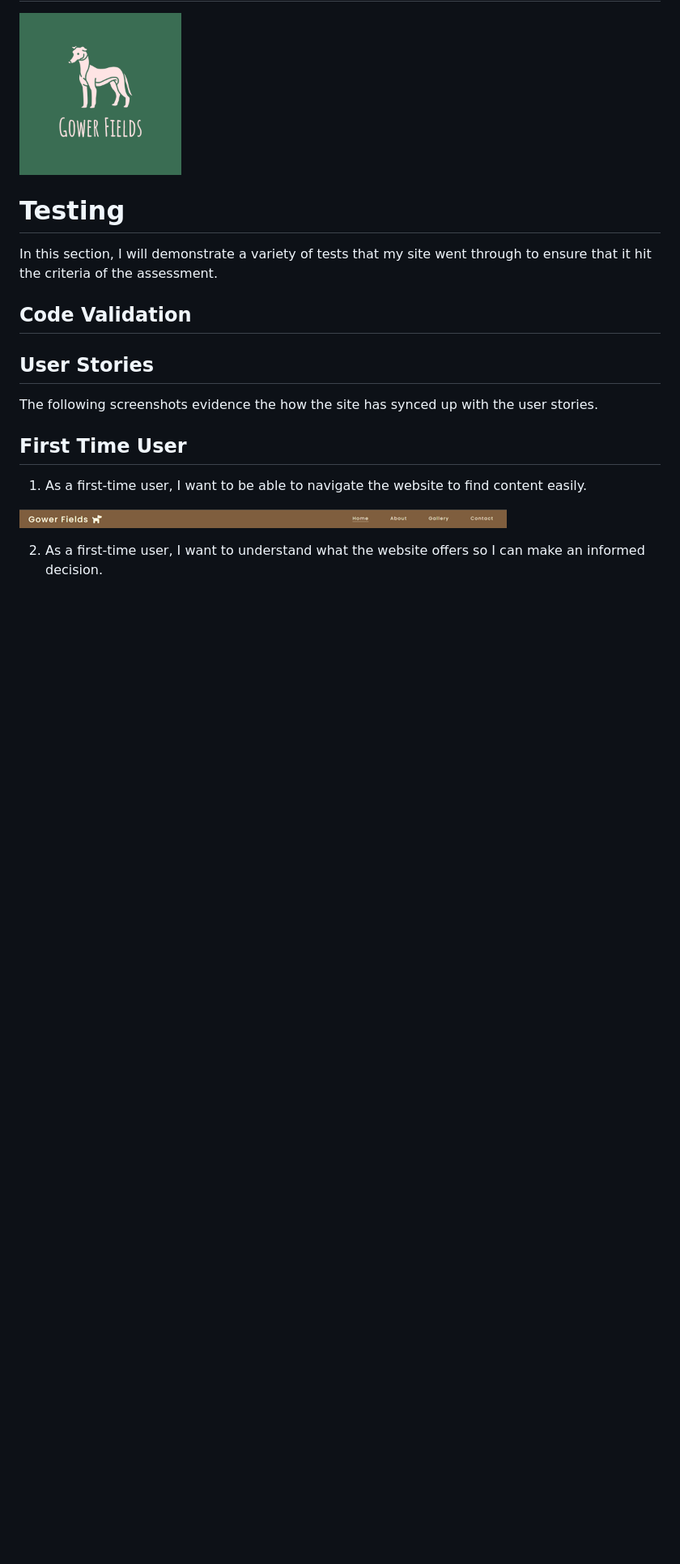
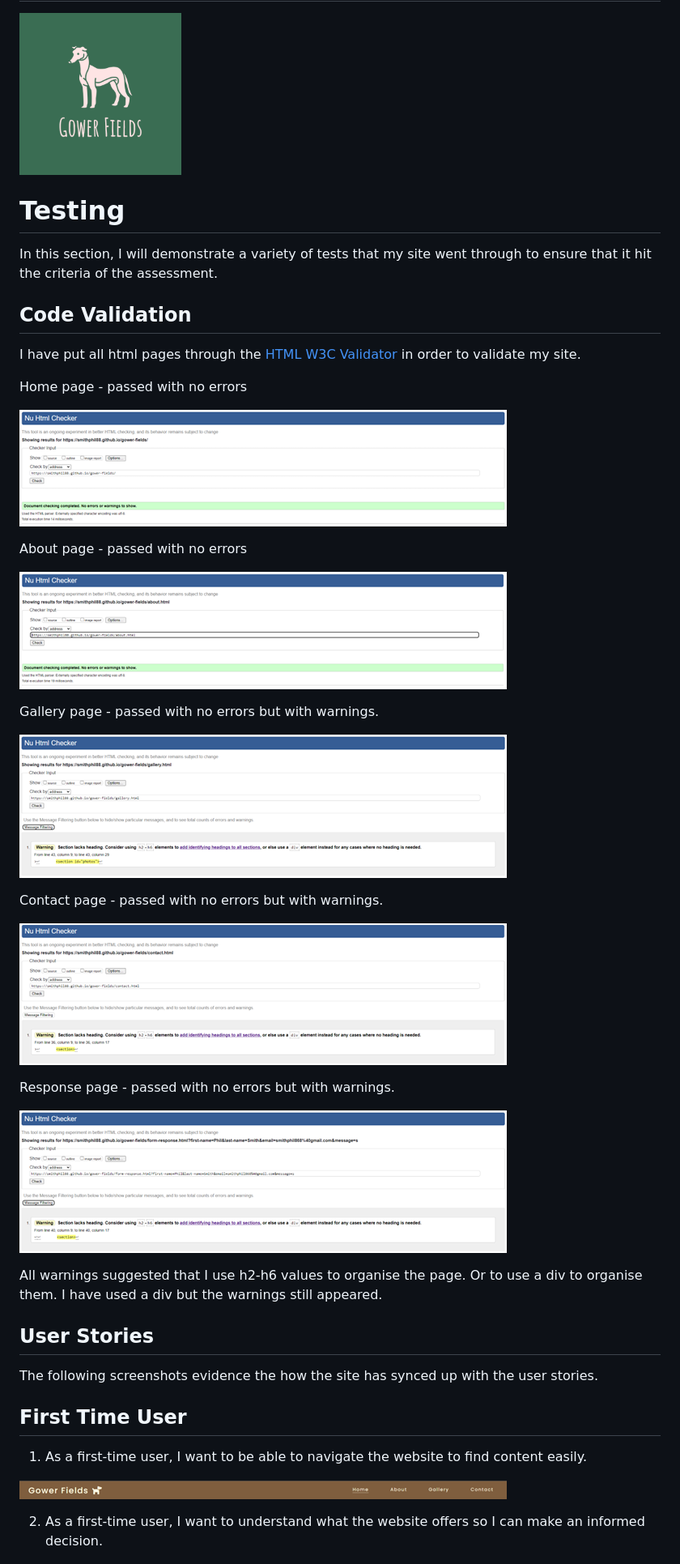
Before and after one commit to smithphil88/gower-fields, a Markdown page: TESTING.md, the part around one of its changes. Shown at 81% size. GitHub-like rendering; pictures changed too: documentation/html-validation-1.png (added), documentation/html-validation-2.png (added), documentation/html-validation-3.png (added); blank space fills up the shorter version.

Commit message:
add to TESTING.md with code validation screenshots

```diff
--- a/TESTING.md
+++ b/TESTING.md
@@ -8,7 +8,29 @@ In this section, I will demonstrate a variety of tests that my site went through
 
 ## Code Validation
 
+I have put all html pages through the [HTML W3C Validator](https://validator.w3.org) in order to validate my site.
 
+Home page - passed with no errors
+
+![Home page](documentation/html-validation-1.png)
+
+About page - passed with no errors
+
+![About page](documentation/html-validation-2.png)
+
+Gallery page - passed with no errors but with warnings.
+
+![Gallery page](documentation/html-validation-3.png)
+
+Contact page - passed with no errors but with warnings.
+
+![Contact page](documentation/html-validation-4.png)
+
+Response page - passed with no errors but with warnings.
+
+![Response page](documentation/html-validation-5.png)
+
+All warnings suggested that I use h2-h6 values to organise the page. Or to use a div to organise them. I have used a div but the warnings still appeared.
 
 ## User Stories
 
```
Also changed, not shown: other parts of TESTING.md (+13 -0 lines).
